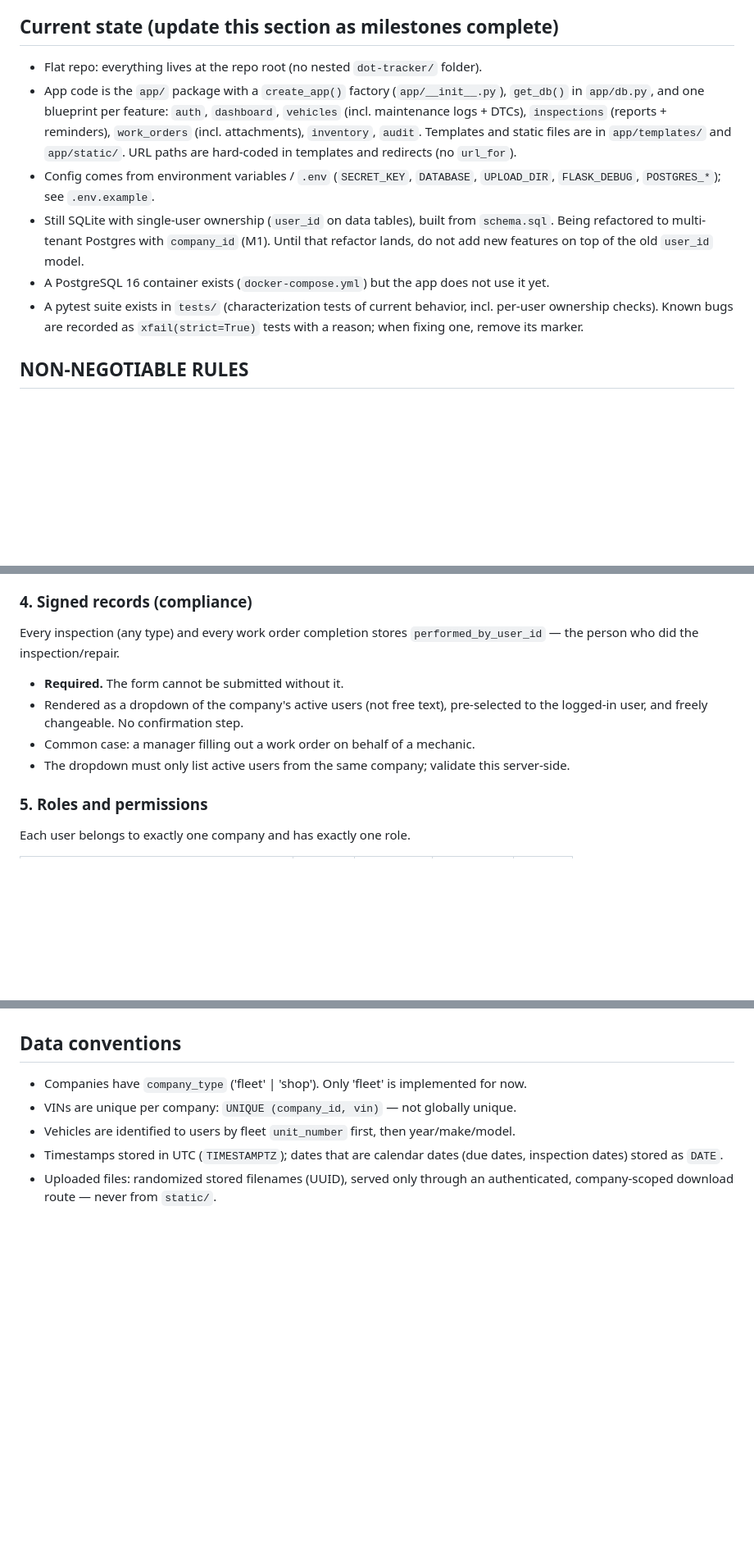
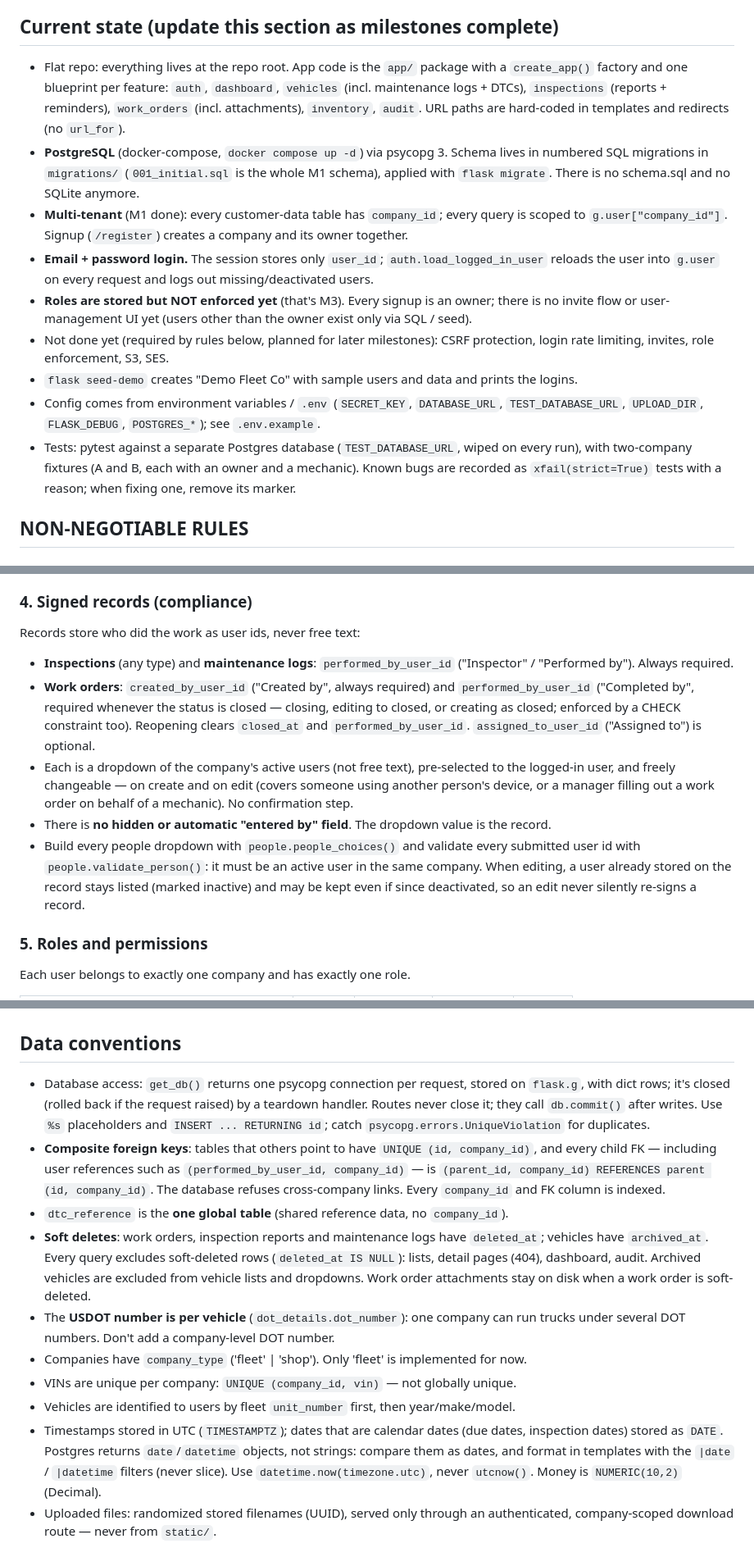
Before and after one commit to codydavis2/dot-tracker, a Markdown page: CLAUDE.md, 3 parts joined by grey strips. Shown at 82% size. GitHub-like rendering; blank space fills up the shorter version.

```diff
--- a/CLAUDE.md
+++ b/CLAUDE.md
@@ -29,21 +29,27 @@ than invent it.
 
 ## Current state (update this section as milestones complete)
 
-- Flat repo: everything lives at the repo root (no nested `dot-tracker/` folder).
-- App code is the `app/` package with a `create_app()` factory (`app/__init__.py`), `get_db()` in
-  `app/db.py`, and one blueprint per feature: `auth`, `dashboard`, `vehicles` (incl. maintenance
-  logs + DTCs), `inspections` (reports + reminders), `work_orders` (incl. attachments),
-  `inventory`, `audit`. Templates and static files are in `app/templates/` and `app/static/`.
-  URL paths are hard-coded in templates and redirects (no `url_for`).
-- Config comes from environment variables / `.env` (`SECRET_KEY`, `DATABASE`, `UPLOAD_DIR`,
-  `FLASK_DEBUG`, `POSTGRES_*`); see `.env.example`.
-- Still SQLite with single-user ownership (`user_id` on data tables), built from `schema.sql`.
-  Being refactored to multi-tenant Postgres with `company_id` (M1). Until that refactor lands,
-  do not add new features on top of the old `user_id` model.
-- A PostgreSQL 16 container exists (`docker-compose.yml`) but the app does not use it yet.
-- A pytest suite exists in `tests/` (characterization tests of current behavior, incl. per-user
-  ownership checks). Known bugs are recorded as `xfail(strict=True)` tests with a reason; when
-  fixing one, remove its marker.
+- Flat repo: everything lives at the repo root. App code is the `app/` package with a
+  `create_app()` factory and one blueprint per feature: `auth`, `dashboard`, `vehicles` (incl.
+  maintenance logs + DTCs), `inspections` (reports + reminders), `work_orders` (incl.
+  attachments), `inventory`, `audit`. URL paths are hard-coded in templates and redirects (no `url_for`).
+- **PostgreSQL** (docker-compose, `docker compose up -d`) via psycopg 3. Schema lives in
+  numbered SQL migrations in `migrations/` (`001_initial.sql` is the whole M1 schema), applied
+  with `flask migrate`. There is no schema.sql and no SQLite anymore.
+- **Multi-tenant** (M1 done): every customer-data table has `company_id`; every query is scoped
+  to `g.user["company_id"]`. Signup (`/register`) creates a company and its owner together.
+- **Email + password login.** The session stores only `user_id`; `auth.load_logged_in_user`
+  reloads the user into `g.user` on every request and logs out missing/deactivated users.
+- **Roles are stored but NOT enforced yet** (that's M3). Every signup is an owner; there is no
+  invite flow or user-management UI yet (users other than the owner exist only via SQL / seed).
+- Not done yet (required by rules below, planned for later milestones): CSRF protection, login
+  rate limiting, invites, role enforcement, S3, SES.
+- `flask seed-demo` creates "Demo Fleet Co" with sample users and data and prints the logins.
+- Config comes from environment variables / `.env` (`SECRET_KEY`, `DATABASE_URL`,
+  `TEST_DATABASE_URL`, `UPLOAD_DIR`, `FLASK_DEBUG`, `POSTGRES_*`); see `.env.example`.
+- Tests: pytest against a separate Postgres database (`TEST_DATABASE_URL`, wiped on every run),
+  with two-company fixtures (A and B, each with an owner and a mechanic). Known bugs are recorded
+  as `xfail(strict=True)` tests with a reason; when fixing one, remove its marker.
 
 ## NON-NEGOTIABLE RULES
 
@@ -67,13 +73,22 @@ than invent it.
   Deletion of these (when allowed) must be a soft delete unless a task explicitly says otherwise.
 
 ### 4. Signed records (compliance)
-Every inspection (any type) and every work order completion stores
-`performed_by_user_id` — the person who did the inspection/repair.
-- **Required.** The form cannot be submitted without it.
-- Rendered as a dropdown of the company's active users (not free text), pre-selected to the
-  logged-in user, and freely changeable. No confirmation step.
-- Common case: a manager filling out a work order on behalf of a mechanic.
-- The dropdown must only list active users from the same company; validate this server-side.
+Records store who did the work as user ids, never free text:
+- **Inspections** (any type) and **maintenance logs**: `performed_by_user_id` ("Inspector" /
+  "Performed by"). Always required.
+- **Work orders**: `created_by_user_id` ("Created by", always required) and
+  `performed_by_user_id` ("Completed by", required whenever the status is closed — closing,
+  editing to closed, or creating as closed; enforced by a CHECK constraint too). Reopening clears
+  `closed_at` and `performed_by_user_id`. `assigned_to_user_id` ("Assigned to") is optional.
+- Each is a dropdown of the company's active users (not free text), pre-selected to the
+  logged-in user, and freely changeable — on create and on edit (covers someone using another
+  person's device, or a manager filling out a work order on behalf of a mechanic). No
+  confirmation step.
+- There is **no hidden or automatic "entered by" field**. The dropdown value is the record.
+- Build every people dropdown with `people.people_choices()` and validate every submitted user
+  id with `people.validate_person()`: it must be an active user in the same company. When
+  editing, a user already stored on the record stays listed (marked inactive) and may be kept
+  even if since deactivated, so an edit never silently re-signs a record.
 
 ### 5. Roles and permissions
 Each user belongs to exactly one company and has exactly one role.
@@ -110,11 +125,28 @@ Each user belongs to exactly one company and has exactly one role.
 
 ## Data conventions
 
+- Database access: `get_db()` returns one psycopg connection per request, stored on `flask.g`,
+  with dict rows; it's closed (rolled back if the request raised) by a teardown handler. Routes
+  never close it; they call `db.commit()` after writes. Use `%s` placeholders and
+  `INSERT ... RETURNING id`; catch `psycopg.errors.UniqueViolation` for duplicates.
+- **Composite foreign keys**: tables that others point to have `UNIQUE (id, company_id)`, and
+  every child FK — including user references such as `(performed_by_user_id, company_id)` —
+  is `(parent_id, company_id) REFERENCES parent (id, company_id)`. The database refuses
+  cross-company links. Every `company_id` and FK column is indexed.
+- `dtc_reference` is the **one global table** (shared reference data, no `company_id`).
+- **Soft deletes**: work orders, inspection reports and maintenance logs have `deleted_at`;
+  vehicles have `archived_at`. Every query excludes soft-deleted rows (`deleted_at IS NULL`):
+  lists, detail pages (404), dashboard, audit. Archived vehicles are excluded from vehicle
+  lists and dropdowns. Work order attachments stay on disk when a work order is soft-deleted.
+- The **USDOT number is per vehicle** (`dot_details.dot_number`): one company can run trucks
+  under several DOT numbers. Don't add a company-level DOT number.
 - Companies have `company_type` ('fleet' | 'shop'). Only 'fleet' is implemented for now.
 - VINs are unique per company: `UNIQUE (company_id, vin)` — not globally unique.
 - Vehicles are identified to users by fleet `unit_number` first, then year/make/model.
 - Timestamps stored in UTC (`TIMESTAMPTZ`); dates that are calendar dates (due dates,
-  inspection dates) stored as `DATE`.
+  inspection dates) stored as `DATE`. Postgres returns `date`/`datetime` objects, not strings:
+  compare them as dates, and format in templates with the `|date` / `|datetime` filters (never
+  slice). Use `datetime.now(timezone.utc)`, never `utcnow()`. Money is `NUMERIC(10,2)` (Decimal).
 - Uploaded files: randomized stored filenames (UUID), served only through an authenticated,
   company-scoped download route — never from `static/`.
 
```
Also changed, not shown: README.md (+44 -27 lines).
